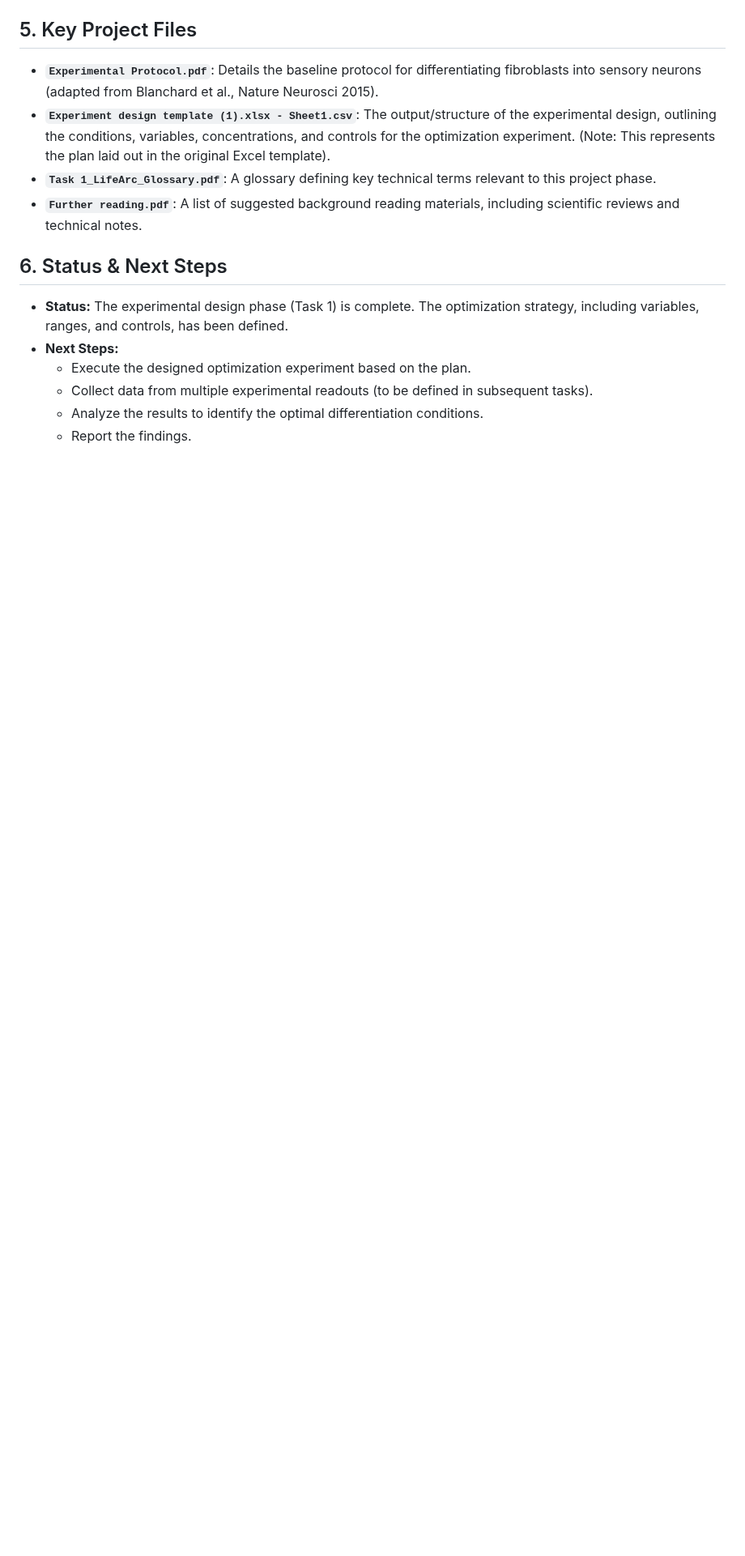
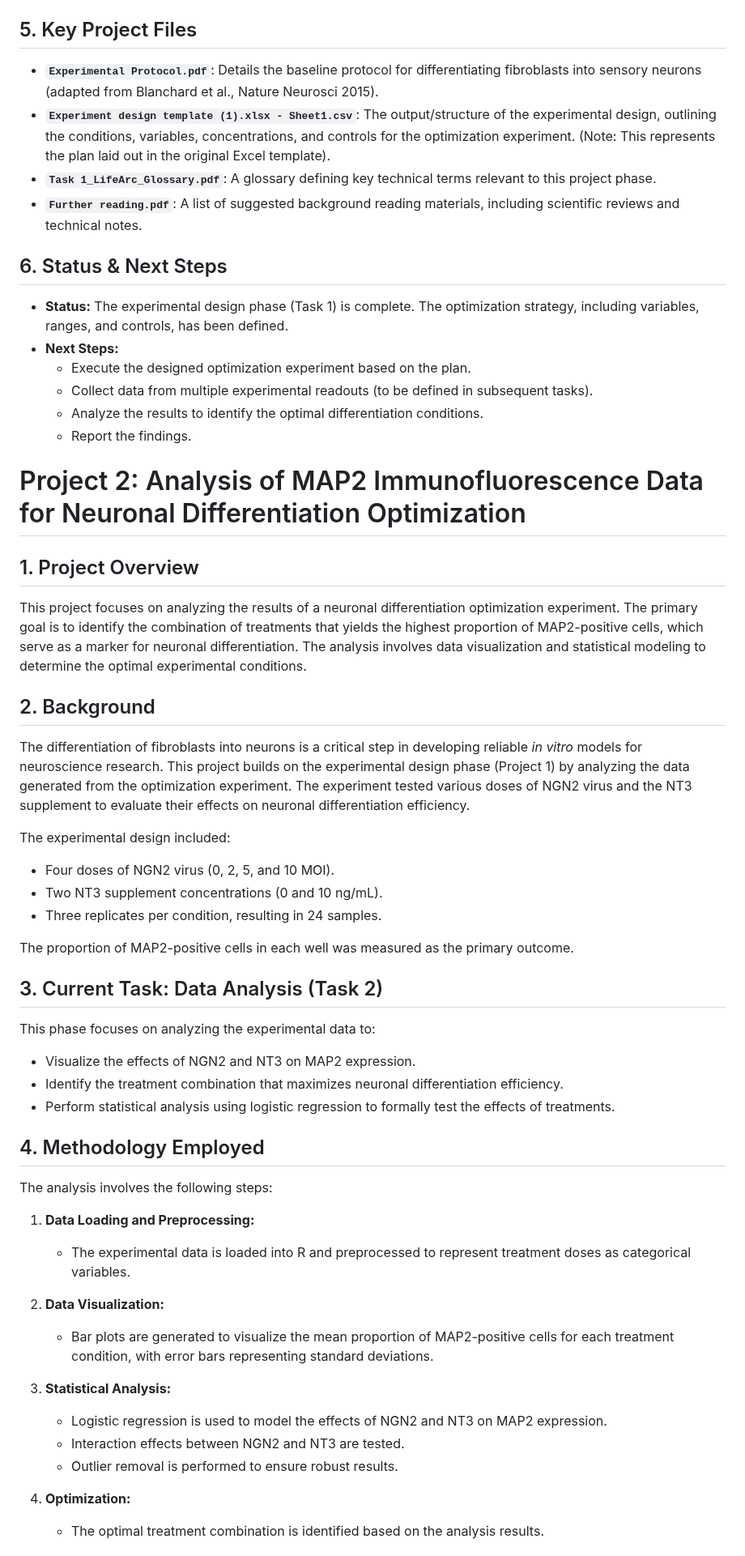
Before and after one commit to edaaydinea/LifeArc_BiologyResearch, a Markdown page: README.md, the part around one of its changes. Shown at 81% size. Rendered like a GitHub page; blank space fills up the shorter version.

Commit message:
Add Project 2: Analysis of MAP2 Immunofluorescence Data for Neuronal Differentiation Optimization

```diff
--- a/README.md
+++ b/README.md
@@ -43,3 +43,48 @@ The core differentiation protocol involves:
   * Collect data from multiple experimental readouts (to be defined in subsequent tasks).
   * Analyze the results to identify the optimal differentiation conditions.
   * Report the findings.
+
+# Project 2: Analysis of MAP2 Immunofluorescence Data for Neuronal Differentiation Optimization
+
+## 1. Project Overview
+
+This project focuses on analyzing the results of a neuronal differentiation optimization experiment. The primary goal is to identify the combination of treatments that yields the highest proportion of MAP2-positive cells, which serve as a marker for neuronal differentiation. The analysis involves data visualization and statistical modeling to determine the optimal experimental conditions.
+
+## 2. Background
+
+The differentiation of fibroblasts into neurons is a critical step in developing reliable *in vitro* models for neuroscience research. This project builds on the experimental design phase (Project 1) by analyzing the data generated from the optimization experiment. The experiment tested various doses of NGN2 virus and the NT3 supplement to evaluate their effects on neuronal differentiation efficiency.
+
+The experimental design included:
+
+* Four doses of NGN2 virus (0, 2, 5, and 10 MOI).
+* Two NT3 supplement concentrations (0 and 10 ng/mL).
+* Three replicates per condition, resulting in 24 samples.
+
+The proportion of MAP2-positive cells in each well was measured as the primary outcome.
+
+## 3. Current Task: Data Analysis (Task 2)
+
+This phase focuses on analyzing the experimental data to:
+
+* Visualize the effects of NGN2 and NT3 on MAP2 expression.
+* Identify the treatment combination that maximizes neuronal differentiation efficiency.
+* Perform statistical analysis using logistic regression to formally test the effects of treatments.
+
+## 4. Methodology Employed
+
+The analysis involves the following steps:
+
+1. **Data Loading and Preprocessing:**
+   * The experimental data is loaded into R and preprocessed to represent treatment doses as categorical variables.
+
+2. **Data Visualization:**
+   * Bar plots are generated to visualize the mean proportion of MAP2-positive cells for each treatment condition, with error bars representing standard deviations.
+
+3. **Statistical Analysis:**
+   * Logistic regression is used to model the effects of NGN2 and NT3 on MAP2 expression.
+   * Interaction effects between NGN2 and NT3 are tested.
+   * Outlier removal is performed to ensure robust results.
+
+4. **Optimization:**
+   * The optimal treatment combination is identified based on the analysis results.
+
```
Also changed, not shown: other parts of README.md (+13 -0 lines).
